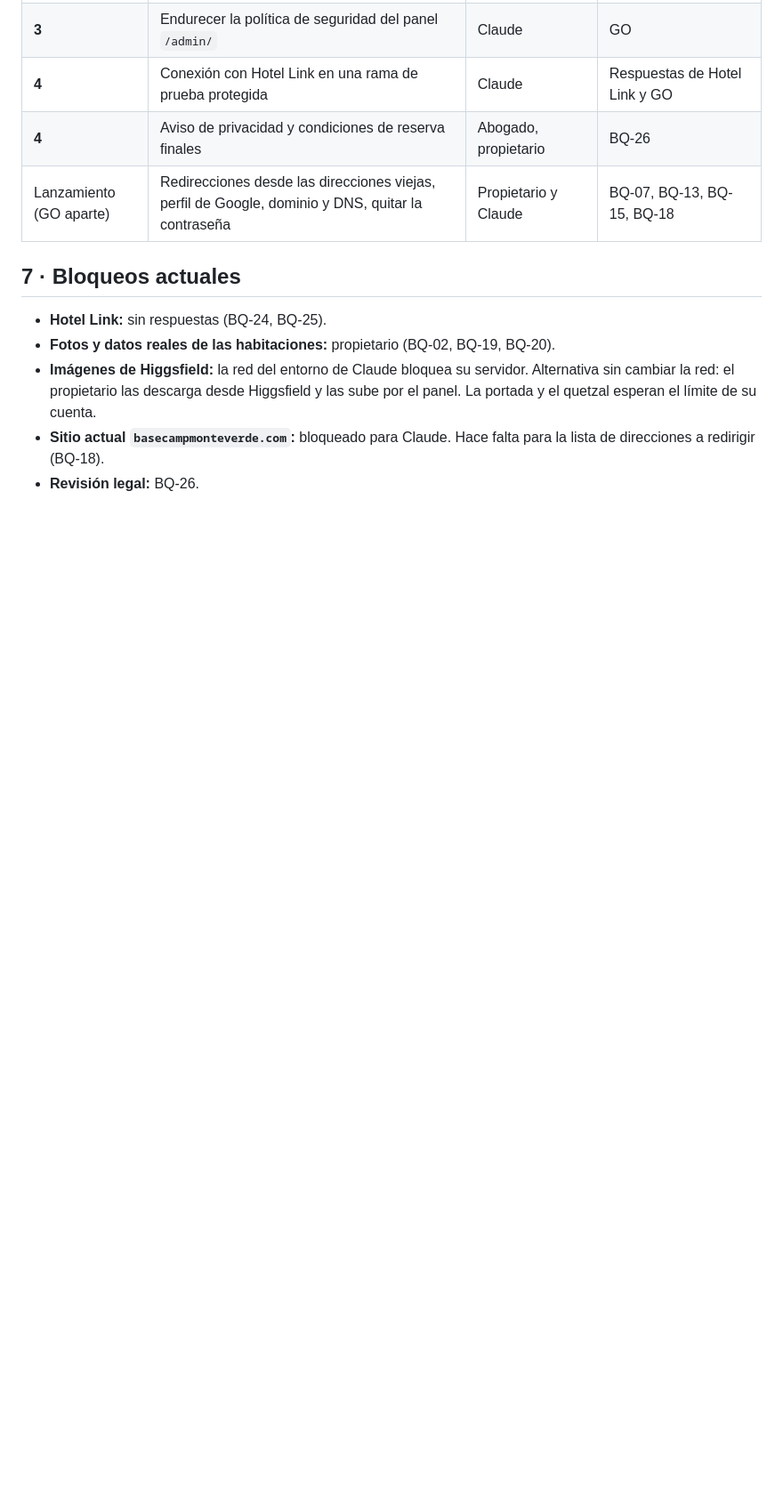
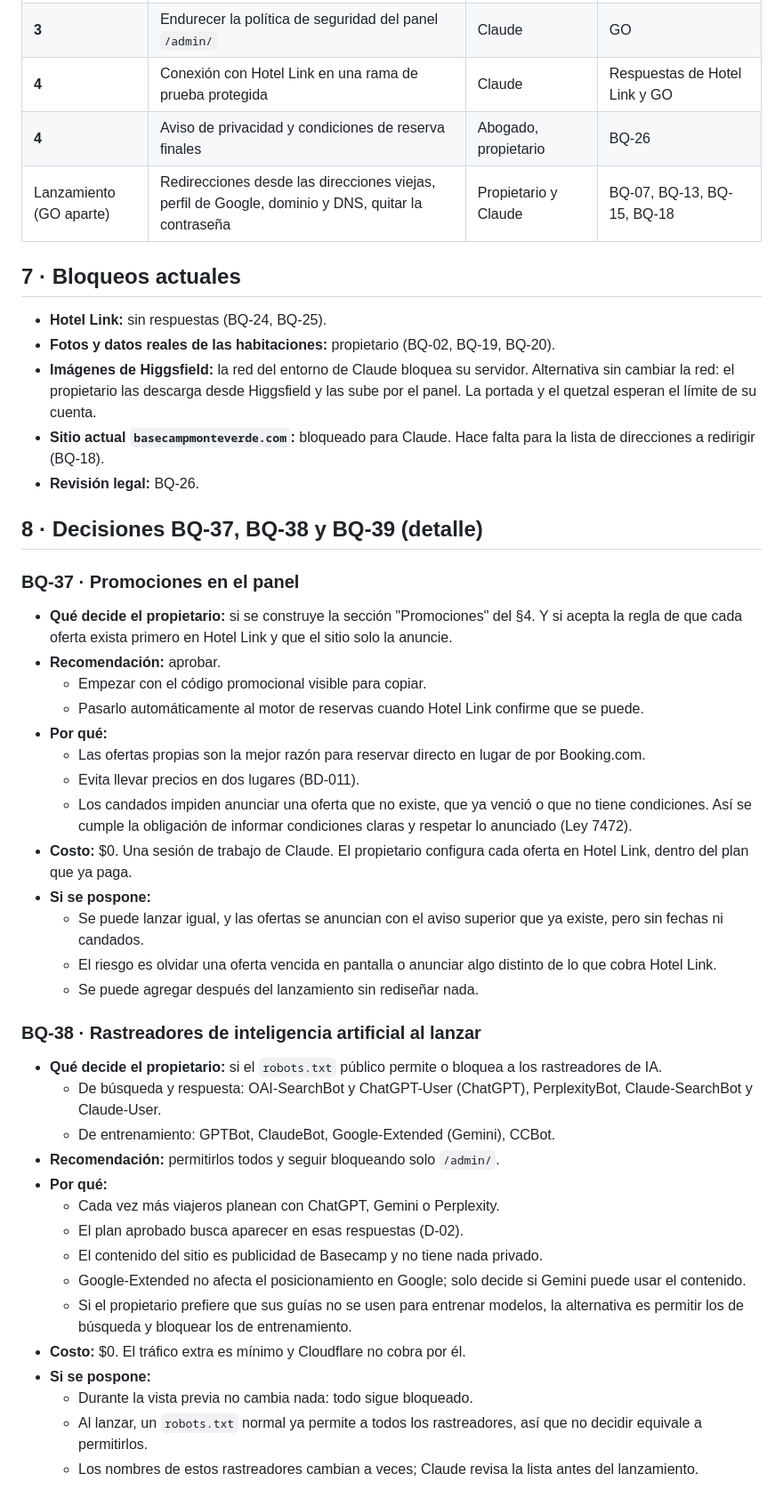
Before and after one commit to jeanpaulcocaleca-create/Claude-repository, a Markdown page: basecamp/FASE-2-PLAN.md, the part around one of its changes. Shown at 89% size. GitHub-like rendering; blank space fills up the shorter version.

```diff
--- a/basecamp/FASE-2-PLAN.md
+++ b/basecamp/FASE-2-PLAN.md
@@ -101,3 +101,40 @@ Mientras sea vista previa, todo sigue bloqueado para buscadores, como correspond
 - **Imágenes de Higgsfield:** la red del entorno de Claude bloquea su servidor. Alternativa sin cambiar la red: el propietario las descarga desde Higgsfield y las sube por el panel. La portada y el quetzal esperan el límite de su cuenta.
 - **Sitio actual `basecampmonteverde.com`:** bloqueado para Claude. Hace falta para la lista de direcciones a redirigir (BQ-18).
 - **Revisión legal:** BQ-26.
+
+## 8 · Decisiones BQ-37, BQ-38 y BQ-39 (detalle)
+
+### BQ-37 · Promociones en el panel
+
+- **Qué decide el propietario:** si se construye la sección "Promociones" del §4. Y si acepta la regla de que cada oferta exista primero en Hotel Link y que el sitio solo la anuncie.
+- **Recomendación:** aprobar.
+  - Empezar con el código promocional visible para copiar.
+  - Pasarlo automáticamente al motor de reservas cuando Hotel Link confirme que se puede.
+- **Por qué:**
+  - Las ofertas propias son la mejor razón para reservar directo en lugar de por Booking.com.
+  - Evita llevar precios en dos lugares (BD-011).
+  - Los candados impiden anunciar una oferta que no existe, que ya venció o que no tiene condiciones. Así se cumple la obligación de informar condiciones claras y respetar lo anunciado (Ley 7472).
+- **Costo:** $0. Una sesión de trabajo de Claude. El propietario configura cada oferta en Hotel Link, dentro del plan que ya paga.
+- **Si se pospone:**
+  - Se puede lanzar igual, y las ofertas se anuncian con el aviso superior que ya existe, pero sin fechas ni candados.
+  - El riesgo es olvidar una oferta vencida en pantalla o anunciar algo distinto de lo que cobra Hotel Link.
+  - Se puede agregar después del lanzamiento sin rediseñar nada.
+
+### BQ-38 · Rastreadores de inteligencia artificial al lanzar
+
+- **Qué decide el propietario:** si el `robots.txt` público permite o bloquea a los rastreadores de IA.
+  - De búsqueda y respuesta: OAI-SearchBot y ChatGPT-User (ChatGPT), PerplexityBot, Claude-SearchBot y Claude-User.
+  - De entrenamiento: GPTBot, ClaudeBot, Google-Extended (Gemini), CCBot.
+- **Recomendación:** permitirlos todos y seguir bloqueando solo `/admin/`.
+- **Por qué:**
+  - Cada vez más viajeros planean con ChatGPT, Gemini o Perplexity.
+  - El plan aprobado busca aparecer en esas respuestas (D-02).
+  - El contenido del sitio es publicidad de Basecamp y no tiene nada privado.
+  - Google-Extended no afecta el posicionamiento en Google; solo decide si Gemini puede usar el contenido.
+  - Si el propietario prefiere que sus guías no se usen para entrenar modelos, la alternativa es permitir los de búsqueda y bloquear los de entrenamiento.
+- **Costo:** $0. El tráfico extra es mínimo y Cloudflare no cobra por él.
+- **Si se pospone:**
+  - Durante la vista previa no cambia nada: todo sigue bloqueado.
+  - Al lanzar, un `robots.txt` normal ya permite a todos los rastreadores, así que no decidir equivale a permitirlos.
+  - Los nombres de estos rastreadores cambian a veces; Claude revisa la lista antes del lanzamiento.
+
```
Also changed, not shown: other parts of basecamp/FASE-2-PLAN.md (+21 -0 lines), basecamp/CODEX.md (+3 -3 lines).
